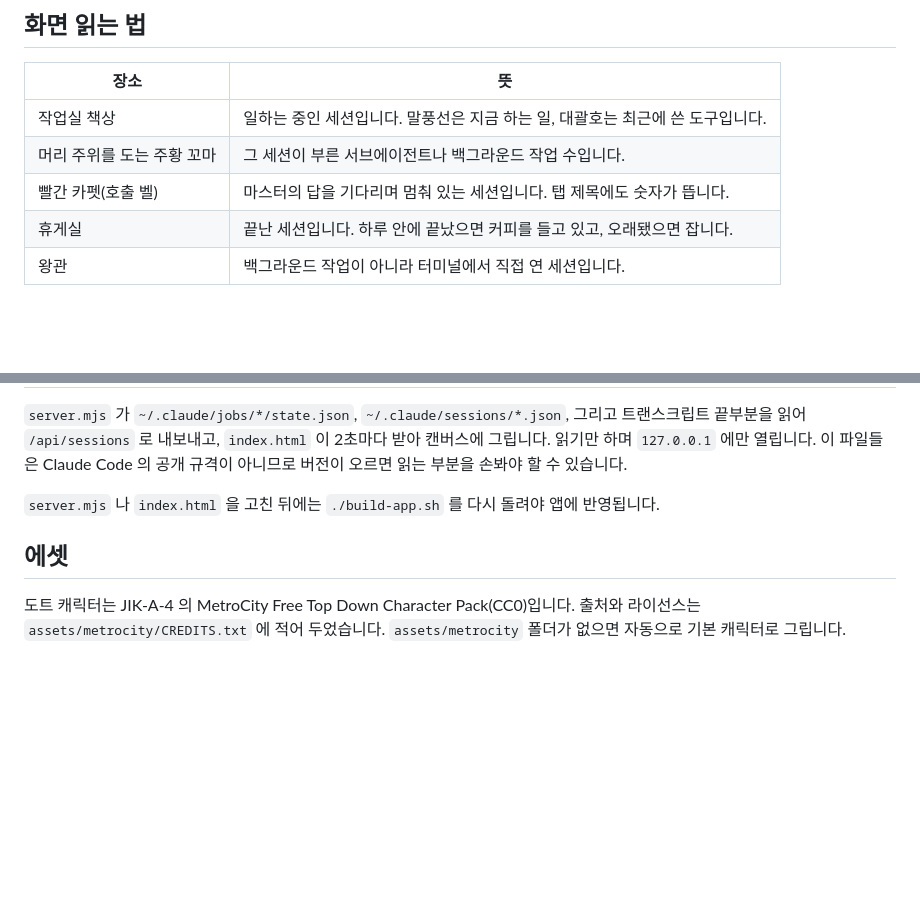
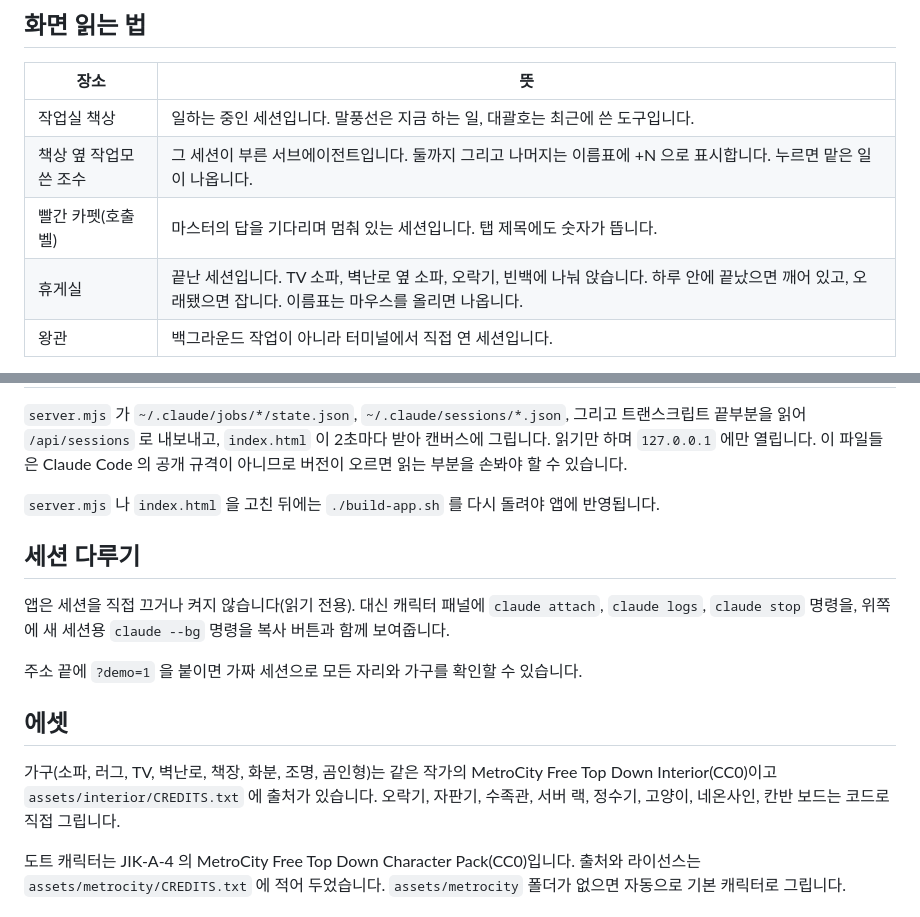
Before and after one commit to unknownstarter/dropdown-town, a Markdown page: README.md, 2 parts joined by grey strips. Rendered like a GitHub page; blank space fills up the shorter version.

Commit message:
feat: 두 방 인테리어(MetroCity 가구 + 직접 그린 소품), 서브에이전트 조수, 명령 복사

```diff
--- a/README.md
+++ b/README.md
@@ -14,9 +14,9 @@
 | 장소 | 뜻 |
 | --- | --- |
 | 작업실 책상 | 일하는 중인 세션입니다. 말풍선은 지금 하는 일, 대괄호는 최근에 쓴 도구입니다. |
-| 머리 주위를 도는 주황 꼬마 | 그 세션이 부른 서브에이전트나 백그라운드 작업 수입니다. |
+| 책상 옆 작업모 쓴 조수 | 그 세션이 부른 서브에이전트입니다. 둘까지 그리고 나머지는 이름표에 +N 으로 표시합니다. 누르면 맡은 일이 나옵니다. |
 | 빨간 카펫(호출 벨) | 마스터의 답을 기다리며 멈춰 있는 세션입니다. 탭 제목에도 숫자가 뜹니다. |
-| 휴게실 | 끝난 세션입니다. 하루 안에 끝났으면 커피를 들고 있고, 오래됐으면 잡니다. |
+| 휴게실 | 끝난 세션입니다. TV 소파, 벽난로 옆 소파, 오락기, 빈백에 나눠 앉습니다. 하루 안에 끝났으면 깨어 있고, 오래됐으면 잡니다. 이름표는 마우스를 올리면 나옵니다. |
 | 왕관 | 백그라운드 작업이 아니라 터미널에서 직접 연 세션입니다. |
 
 오른쪽 위 "캐릭터: 도트 / 기본" 버튼으로 MetroCity 도트 캐릭터와 코드로 그린 기본 캐릭터를 오갈 수 있습니다. 도트 모드에서는 몸 6종, 머리 12종, 옷 14종을 고릅니다.
@@ -29,7 +29,15 @@
 
 `server.mjs` 나 `index.html` 을 고친 뒤에는 `./build-app.sh` 를 다시 돌려야 앱에 반영됩니다.
 
+## 세션 다루기
+
+앱은 세션을 직접 끄거나 켜지 않습니다(읽기 전용). 대신 캐릭터 패널에 `claude attach`, `claude logs`, `claude stop` 명령을, 위쪽에 새 세션용 `claude --bg` 명령을 복사 버튼과 함께 보여줍니다.
+
+주소 끝에 `?demo=1` 을 붙이면 가짜 세션으로 모든 자리와 가구를 확인할 수 있습니다.
+
 ## 에셋
+
+가구(소파, 러그, TV, 벽난로, 책장, 화분, 조명, 곰인형)는 같은 작가의 MetroCity Free Top Down Interior(CC0)이고 `assets/interior/CREDITS.txt` 에 출처가 있습니다. 오락기, 자판기, 수족관, 서버 랙, 정수기, 고양이, 네온사인, 칸반 보드는 코드로 직접 그립니다.
 
 도트 캐릭터는 JIK-A-4 의 MetroCity Free Top Down Character Pack(CC0)입니다. 출처와 라이선스는 `assets/metrocity/CREDITS.txt` 에 적어 두었습니다. `assets/metrocity` 폴더가 없으면 자동으로 기본 캐릭터로 그립니다.
 
```
Also changed, not shown: assets/interior/atlas.png (added), 4 other files.
